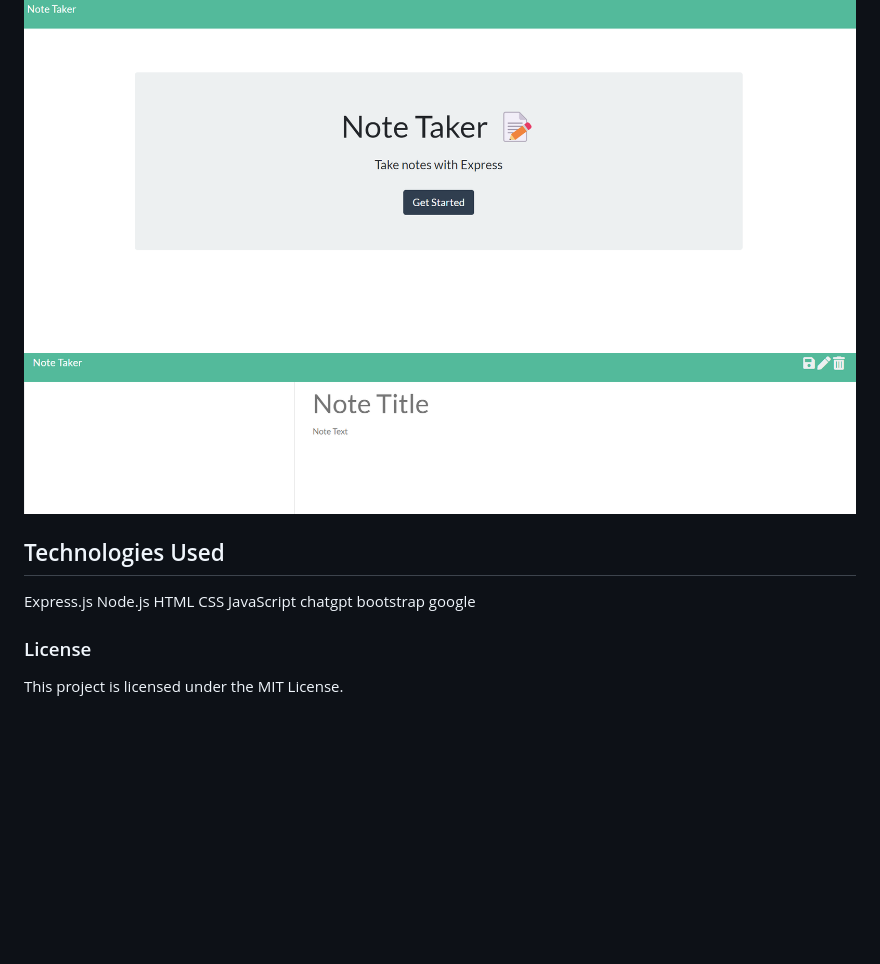
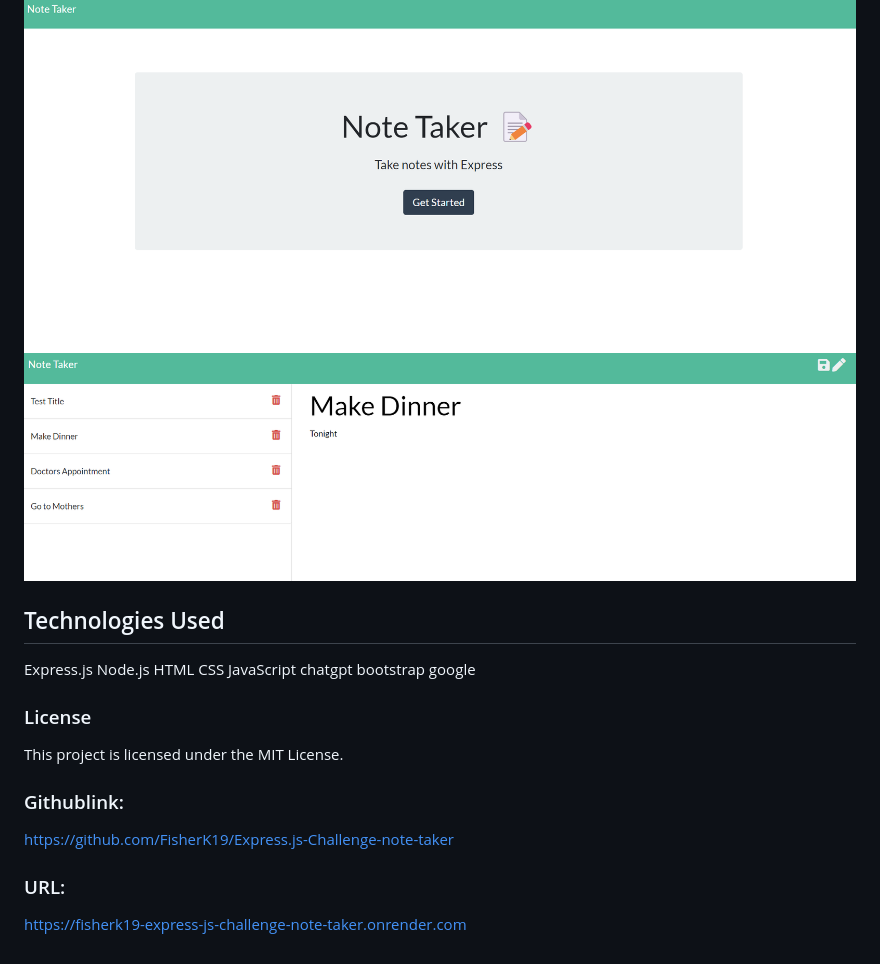
Before and after one commit to FisherK19/Express.js-Challenge-note-taker, a Markdown page: README.md, the part around the change. Rendered like a GitHub page; pictures changed too: public/images/note taker.png; blank space fills up the shorter version.

Commit message:
updated readme, fixed bug issues for save and delete

```diff
--- a/README.md
+++ b/README.md
@@ -48,3 +48,9 @@ google
 
 ### License
 This project is licensed under the MIT License.
+
+### Githublink:
+https://github.com/FisherK19/Express.js-Challenge-note-taker
+
+### URL:
+https://fisherk19-express-js-challenge-note-taker.onrender.com
```
Also changed, not shown: 4 other files.
